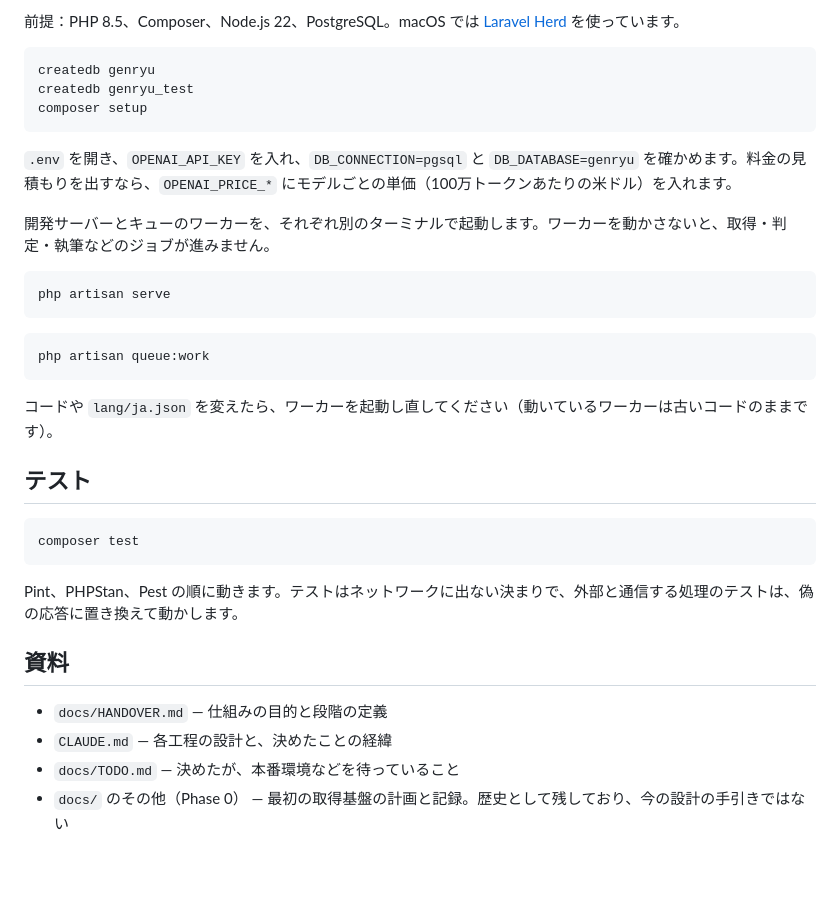
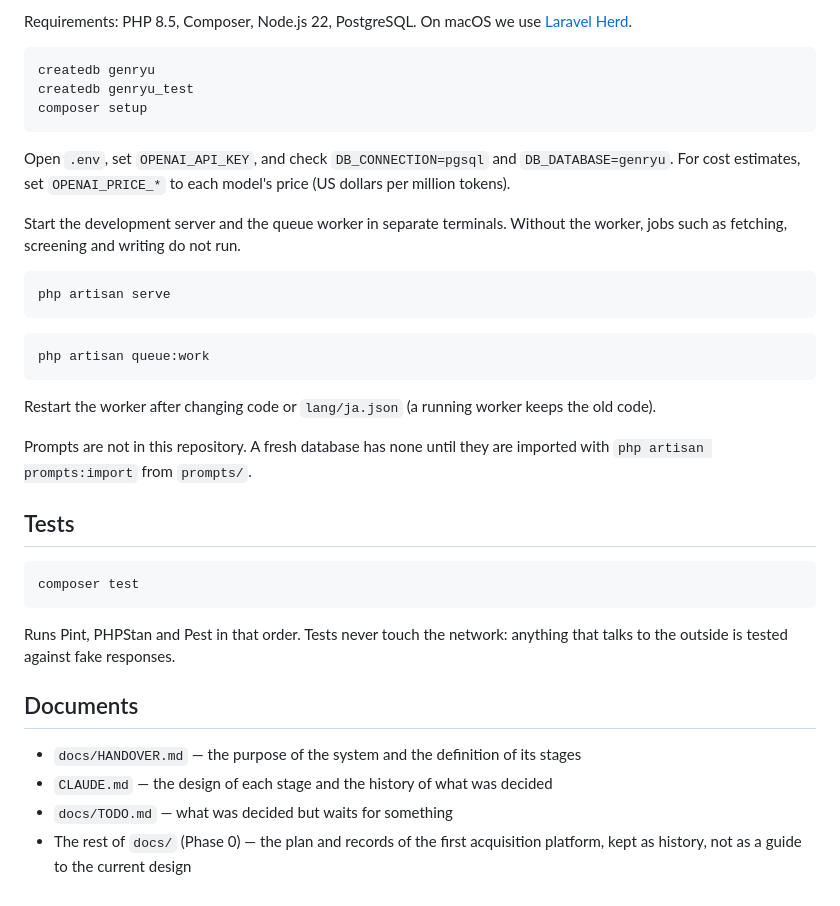
Before and after one commit to Nakanokappei/genryu, a Markdown page: README.md, the part around one of its changes. Rendered like a GitHub page; blank space fills up the shorter version.

Commit message:
README: write in English; Genryu calls itself a Media Management System
Co-Authored-By: Claude Opus 5.5 <noreply@anthropic.com>

````diff
--- a/README.md
+++ b/README.md
@@ -43,5 +44,5 @@ Genryu で作る最初の媒体が **Technology Watch** です。新しい技術
 
-前提：PHP 8.5、Composer、Node.js 22、PostgreSQL。macOS では [Laravel Herd](https://herd.laravel.com) を使っています。
+Requirements: PHP 8.5, Composer, Node.js 22, PostgreSQL. On macOS we use [Laravel Herd](https://herd.laravel.com).
 
 ```bash
 createdb genryu
@@ -49,9 +50,9 @@ createdb genryu_test
 composer setup
 ```
 
-`.env` を開き、`OPENAI_API_KEY` を入れ、`DB_CONNECTION=pgsql` と `DB_DATABASE=genryu` を確かめます。料金の見積もりを出すなら、`OPENAI_PRICE_*` にモデルごとの単価（100万トークンあたりの米ドル）を入れます。
+Open `.env`, set `OPENAI_API_KEY`, and check `DB_CONNECTION=pgsql` and `DB_DATABASE=genryu`. For cost estimates, set `OPENAI_PRICE_*` to each model's price (US dollars per million tokens).
 
-開発サーバーとキューのワーカーを、それぞれ別のターミナルで起動します。ワーカーを動かさないと、取得・判定・執筆などのジョブが進みません。
+Start the development server and the queue worker in separate terminals. Without the worker, jobs such as fetching, screening and writing do not run.
 
 ```bash
 php artisan serve
@@ -61,19 +62,21 @@ php artisan serve
 php artisan queue:work
 ```
 
-コードや `lang/ja.json` を変えたら、ワーカーを起動し直してください（動いているワーカーは古いコードのままです）。
+Restart the worker after changing code or `lang/ja.json` (a running worker keeps the old code).
 
-## テスト
+Prompts are not in this repository. A fresh database has none until they are imported with `php artisan prompts:import` from `prompts/`.
+
+## Tests
 
 ```bash
 composer test
 ```
 
-Pint、PHPStan、Pest の順に動きます。テストはネットワークに出ない決まりで、外部と通信する処理のテストは、偽の応答に置き換えて動かします。
+Runs Pint, PHPStan and Pest in that order. Tests never touch the network: anything that talks to the outside is tested against fake responses.
 
-## 資料
+## Documents
 
-- `docs/HANDOVER.md` — 仕組みの目的と段階の定義
-- `CLAUDE.md` — 各工程の設計と、決めたことの経緯
-- `docs/TODO.md` — 決めたが、本番環境などを待っていること
-- `docs/` のその他（Phase 0） — 最初の取得基盤の計画と記録。歴史として残しており、今の設計の手引きではない
+- `docs/HANDOVER.md` — the purpose of the system and the definition of its stages
+- `CLAUDE.md` — the design of each stage and the history of what was decided
+- `docs/TODO.md` — what was decided but waits for something
+- The rest of `docs/` (Phase 0) — the plan and records of the first acquisition platform, kept as history, not as a guide to the current design
````
Also changed, not shown: other parts of README.md (+29 -28 lines).
